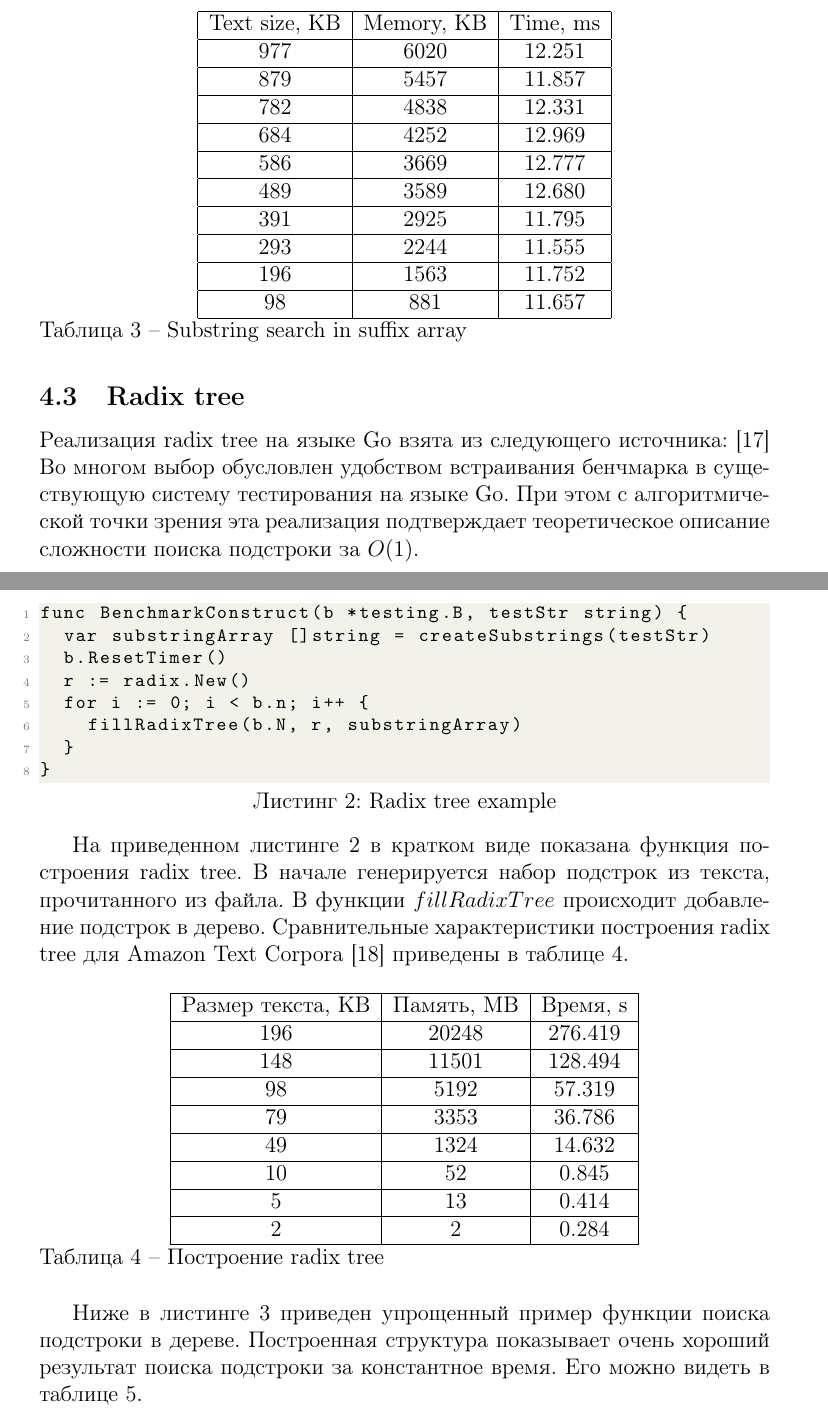
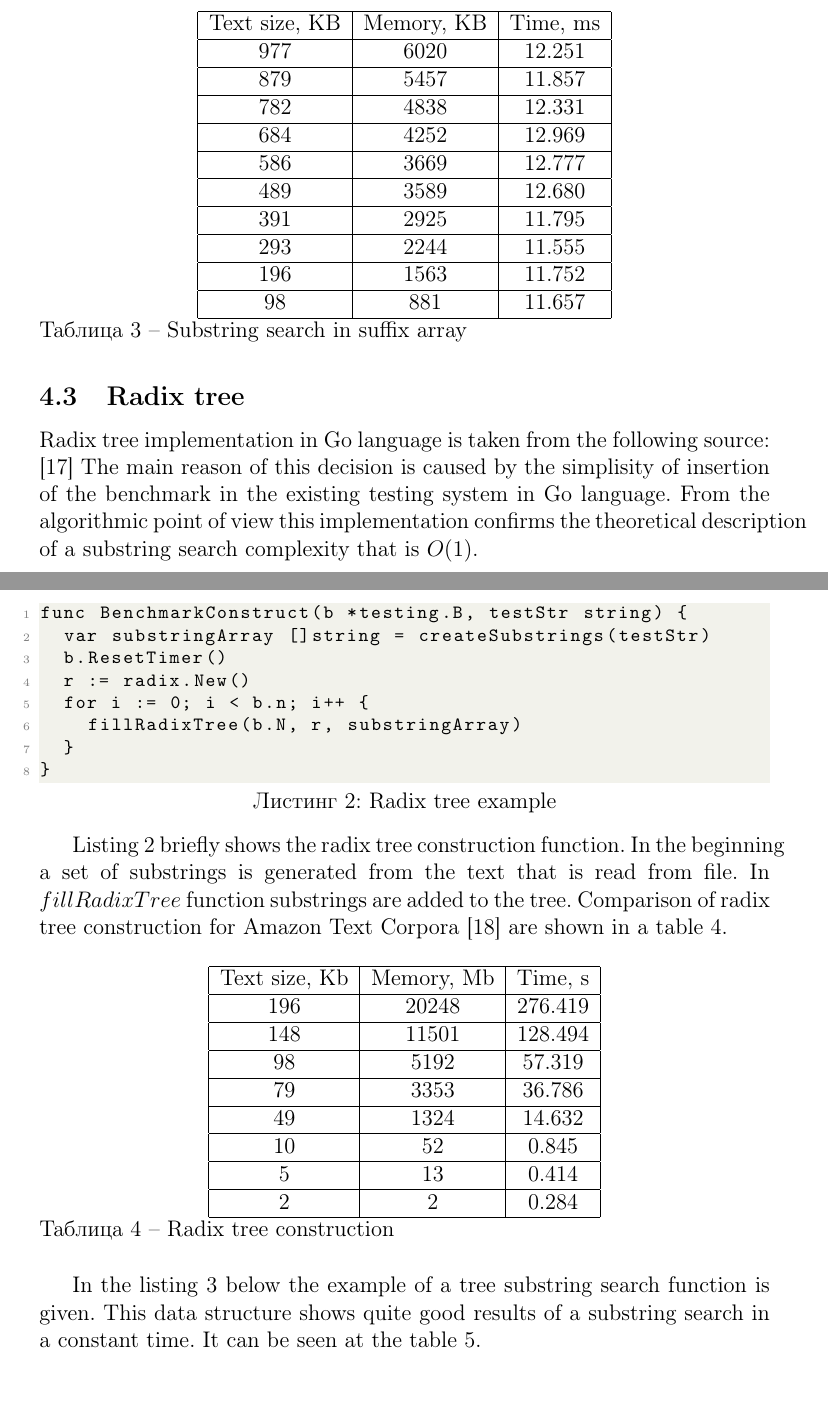
Before and after one commit to SokolovVadim/Diploma, a LaTeX thesis (English/src/thesis.tex, which reads English/src/radix.tex): two parts of pages 16 and 17 of 32, joined at a grey line, cut so that both start at the same text, the shorter picture padded with empty space. Compiled offline with pdfLaTeX.

Commit message:
radix tree

```diff
--- a/English/src/radix.tex
+++ b/English/src/radix.tex
@@ -1,7 +1,9 @@
-Реализация radix tree на языке Go взята из следующего источника: \cite{golang2016sa}
-Во многом выбор обусловлен удобством встраивания бенчмарка в существующую систему тестирования на языке Go.
-При этом с алгоритмической точки зрения эта реализация подтверждает
-теоретическое описание сложности поиска подстроки за $O(1)$.
+Radix tree implementation in Go language is taken from the following source: \cite{golang2016sa}
+The main reason of this decision is caused by the simplisity of insertion of the benchmark
+in the existing testing system in Go language.
+From the algorithmic point of view this implementation confirms the theoretical description of
+a substring search complexity that is $O(1)$.
+
 \newpage
 \begin{lstlisting}[caption=Radix tree example]
 func BenchmarkConstruct(b *testing.B, testStr string) {
@@ -14,10 +16,10 @@ func BenchmarkConstruct(b *testing.B, testStr string) {
 }
 \end{lstlisting}
 
-На приведенном листинге 2 в кратком виде показана функция построения radix tree.
-В начале генерируется набор подстрок из текста, прочитанного из файла. В функции $fillRadixTree$
-происходит добавление подстрок в дерево. Сравнительные характеристики построения radix tree
-для Amazon Text Corpora \cite{amazon2013text} приведены в таблице \ref{table:4}.
+Listing 2 briefly shows the radix tree construction function.
+In the beginning a set of substrings is generated from the text that is read from file.
+In $fillRadixTree$ function substrings are added to the tree. Comparison of
+radix tree construction for Amazon Text Corpora \cite{amazon2013text} are shown in a table \ref{table:4}.
 
 % size, kB: 196, 148, 98, 79, 49, 10, 5, 2
 % time, s:  276.419, 128.494, 57.319, 36.786, 14.632, 0.845, 0.414, 0.284
@@ -27,7 +29,7 @@ func BenchmarkConstruct(b *testing.B, testStr string) {
     \centering
     \begin{tabular}{|c|c|c|}
         \hline
-        Размер текста, KB & Память, MB & Время, s\\
+        Text size, Kb & Memory, Mb & Time, s\\
         \hline
         196 & 20248 & 276.419\\
         \hline
@@ -46,13 +48,13 @@ func BenchmarkConstruct(b *testing.B, testStr string) {
         2 & 2 & 0.284\\
         \hline
     \end{tabular}
-    \caption{Построение radix tree}
+    \caption{Radix tree construction}
     \label{table:4}
 \end{table}
 
-Ниже в листинге 3 приведен упрощенный пример функции поиска подстроки в дереве.
-Построенная структура показывает очень хороший результат поиска подстроки за константное время.
-Его можно видеть в таблице \ref{table:5}.
+In the listing 3 below the example of a tree substring search function is given.
+This data structure shows quite good results of a substring search in a constant time.
+It can be seen at the table \ref{table:5}.
 
 \newpage
 \begin{lstlisting}[caption=Radix tree lookup]
```
Also changed, not shown: English/src/radix.tex (4 more changed lines).
